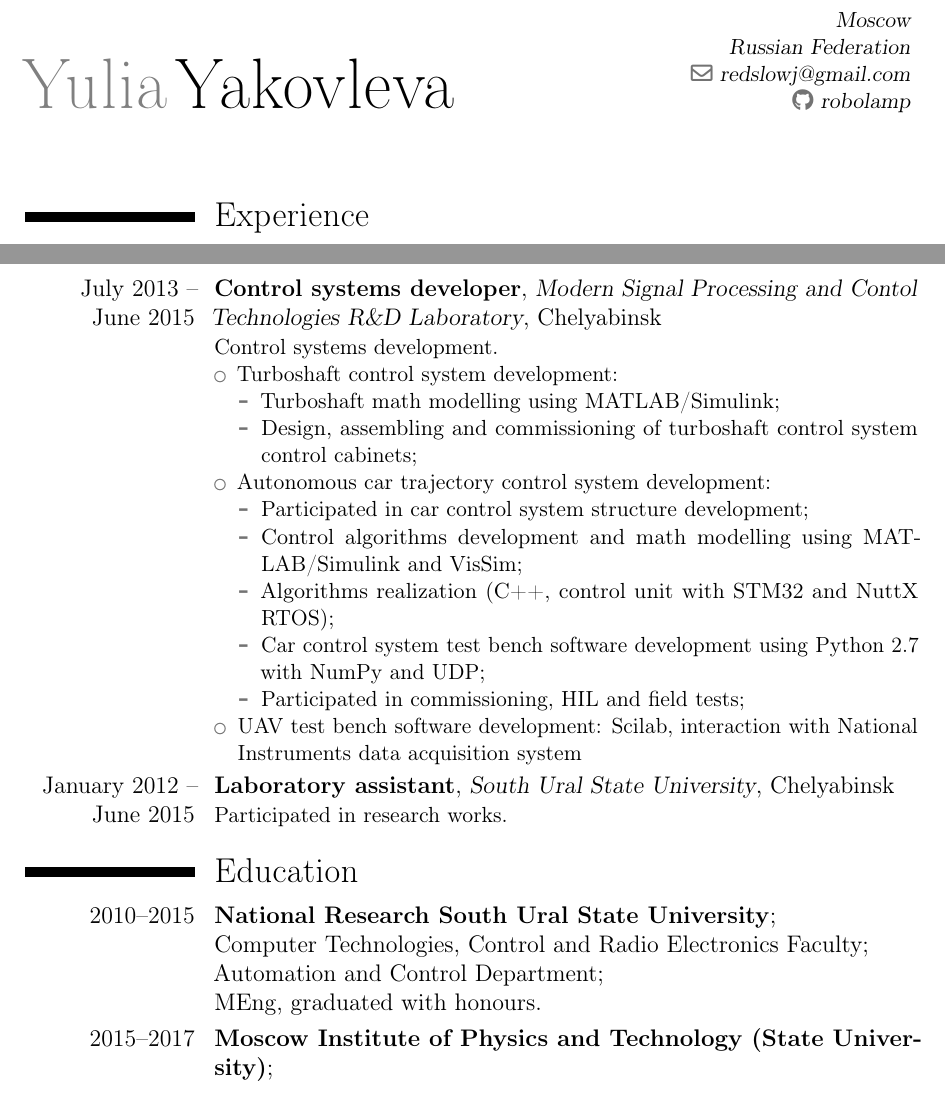
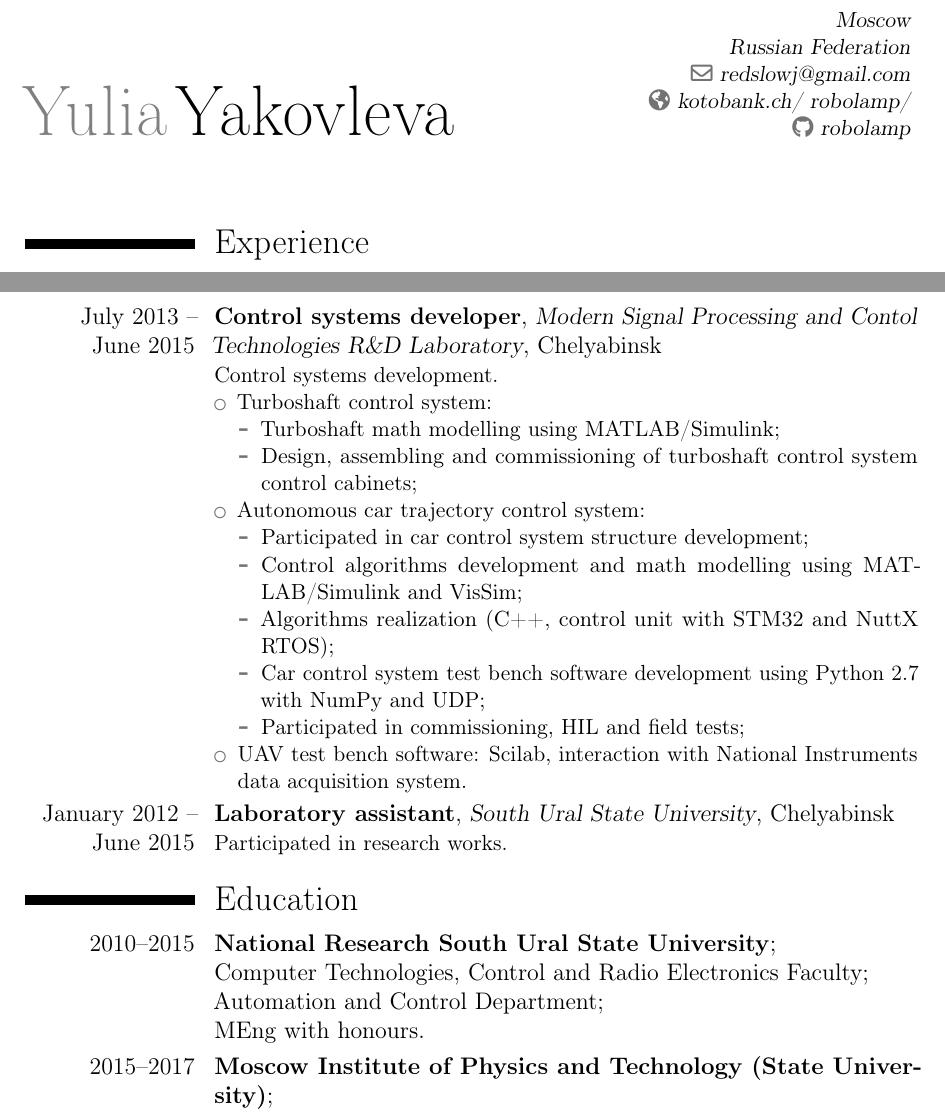
Before and after one commit to robolamp/robolamp, a LaTeX CV (my_cv_eng.tex): two parts of pages 1 and 2 of 3, joined at a grey line, cut so that both start at the same text. Compiled offline with pdfLaTeX.

Commit message:
A small update

```diff
--- a/my_cv_eng.tex
+++ b/my_cv_eng.tex
@@ -22,6 +22,7 @@
 \address{}{Moscow}{Russian Federation}
 \email{robolamp@ya.ru}
 \email{redslowj@gmail.com}
+\homepage{kotobank.ch/~robolamp/}
 \social[github]{robolamp}
 
 \begin{document}
@@ -56,15 +57,15 @@ Full-stack web-development
 
 \cventry{July~2013 -- June~2015}{Control systems developer}{Modern Signal Processing and Contol Technologies R\&D Laboratory}{Chelyabinsk}{}{
 Control systems development.
-\begin{itemize}%
-\item Turboshaft control system development:
-  \begin{itemize}%
+\begin{itemize}
+\item Turboshaft control system:
+  \begin{itemize}
   \item Turboshaft math modelling using MATLAB/Simulink;
   \item Design, assembling and commissioning of turboshaft control system
   control cabinets;
   \end{itemize}
-\item Autonomous car trajectory control system development:
-  \begin{itemize}%
+\item Autonomous car trajectory control system:
+  \begin{itemize}
   \item Participated in car control system structure development;
   \item Control algorithms development and math modelling using MATLAB/Simulink
    and VisSim;
@@ -72,8 +73,8 @@ Control systems development.
   \item Car control system test bench software development using Python 2.7 with NumPy and UDP;
   \item Participated in commissioning, HIL and field tests;
   \end{itemize}
-\item UAV test bench software development: Scilab, interaction with National
- Instruments data acquisition system
+\item UAV test bench software: Scilab, interaction with National
+ Instruments data acquisition system.
 \end{itemize}}
 
 \cventry{January~2012 -- June~2015}{Laboratory assistant}{South Ural State
@@ -84,7 +85,7 @@ Control systems development.
   \textbf{National Research South Ural State University}; \newline
   Computer Technologies, Control and Radio Electronics Faculty; \newline
   Automation and Control Department; \newline
-  MEng, graduated with honours.
+  MEng with honours.
 }
 
 \cvitem{2015--2017}{
```
Also changed, not shown: my_cv_eng.tex (9 more changed lines).
